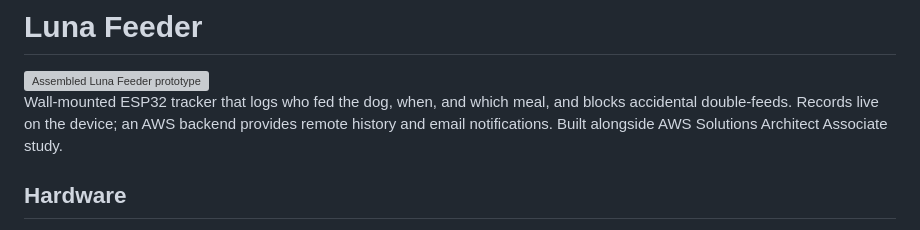
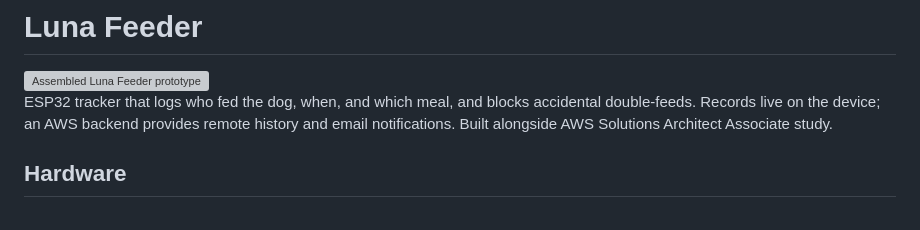
Before and after one commit to isaacrea/dog-feeder, a Markdown page: README.md, the part around the change. GitHub-like rendering; grey boxes are pictures that could not be loaded.

Commit message:
Update description of the ESP32 tracker in the README

```diff
--- a/README.md
+++ b/README.md
@@ -2,7 +2,7 @@
 
 <img src="docs/device.png" alt="Assembled Luna Feeder prototype" width="480">
 
-Wall-mounted ESP32 tracker that logs who fed the dog, when, and which meal, and blocks accidental double-feeds. Records live on the device; an AWS backend provides remote history and email notifications. Built alongside AWS Solutions Architect Associate study.
+ESP32 tracker that logs who fed the dog, when, and which meal, and blocks accidental double-feeds. Records live on the device; an AWS backend provides remote history and email notifications. Built alongside AWS Solutions Architect Associate study.
 
 ## Hardware
 
```
